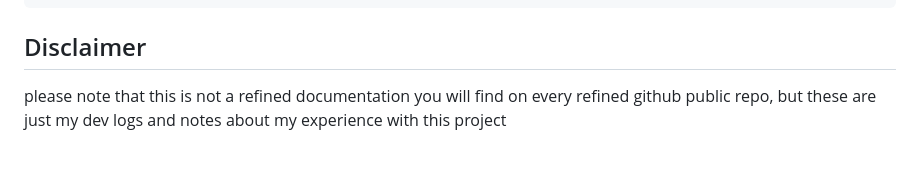
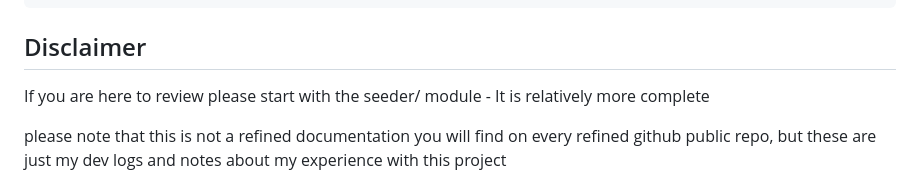
Before and after one commit to JaykumarPatel1998/MangaBloom, a Markdown page: Readme.md, the part around the change. Rendered like a GitHub page; blank space fills up the shorter version.

````diff
--- a/Readme.md
+++ b/Readme.md
@@ -13,6 +13,8 @@ ___  ___                       ______ _
 ```
 
 ## Disclaimer
+If you are here to review please start with the seeder/ module - It is relatively more complete
+
 please note that this is not a refined documentation you will find on every refined github public repo, but these are just my dev logs and notes about my experience with this project
 
 Hey readers, MangaBloom is a manga-binging application for manga/comic **(Japanese Translation: まんが)** fans like myself.  Let’s be real here for a moment,  all of us have tried to read manga on those shady manga websites - yes, the ones where you watch ads more than you read manga. I have grown tired of those and I suspect so have most of you. I bring to you Manga Bloom - It is an ad-free manga-binging application that is built around an open-source Manga API - [MangaDex](https://api.mangadex.org/docs/) and here is how I built it.
````
